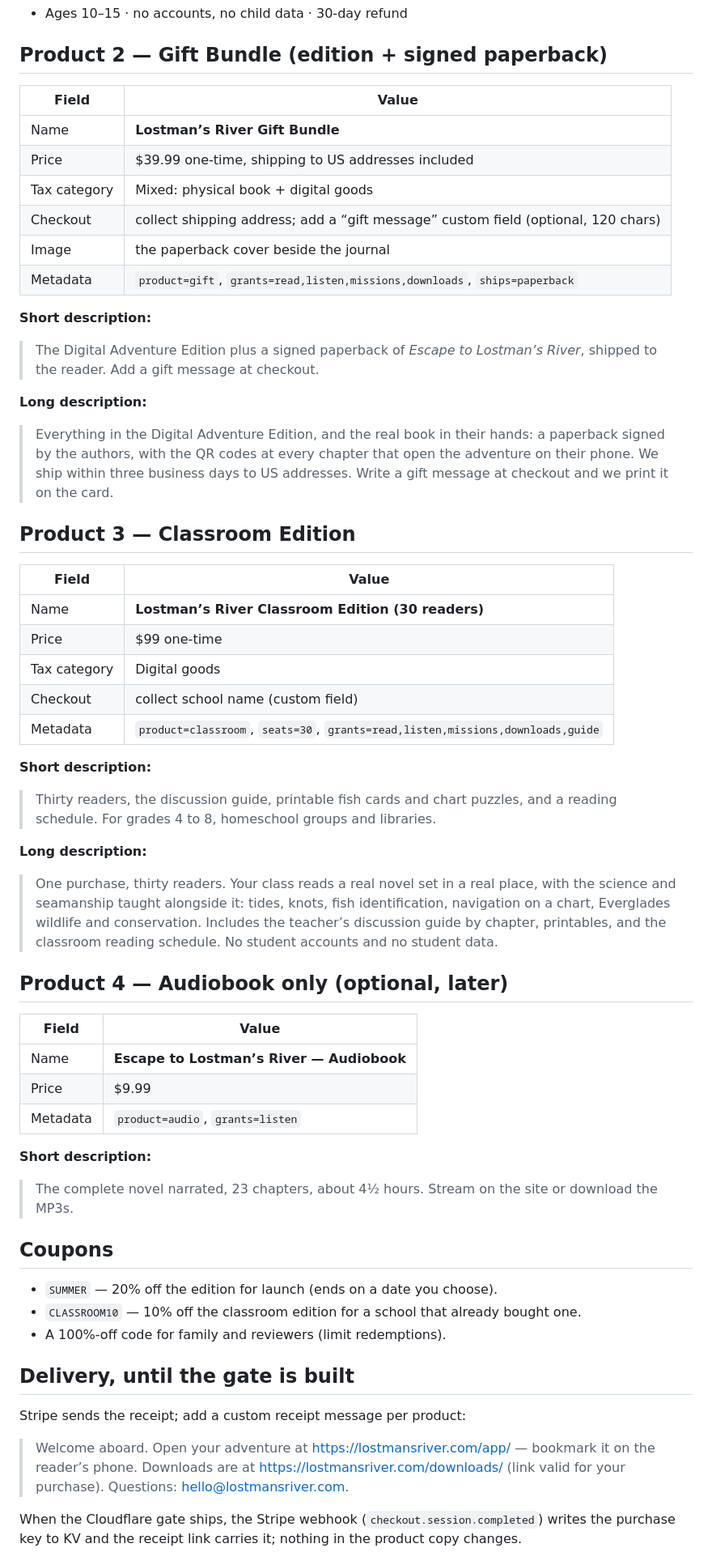
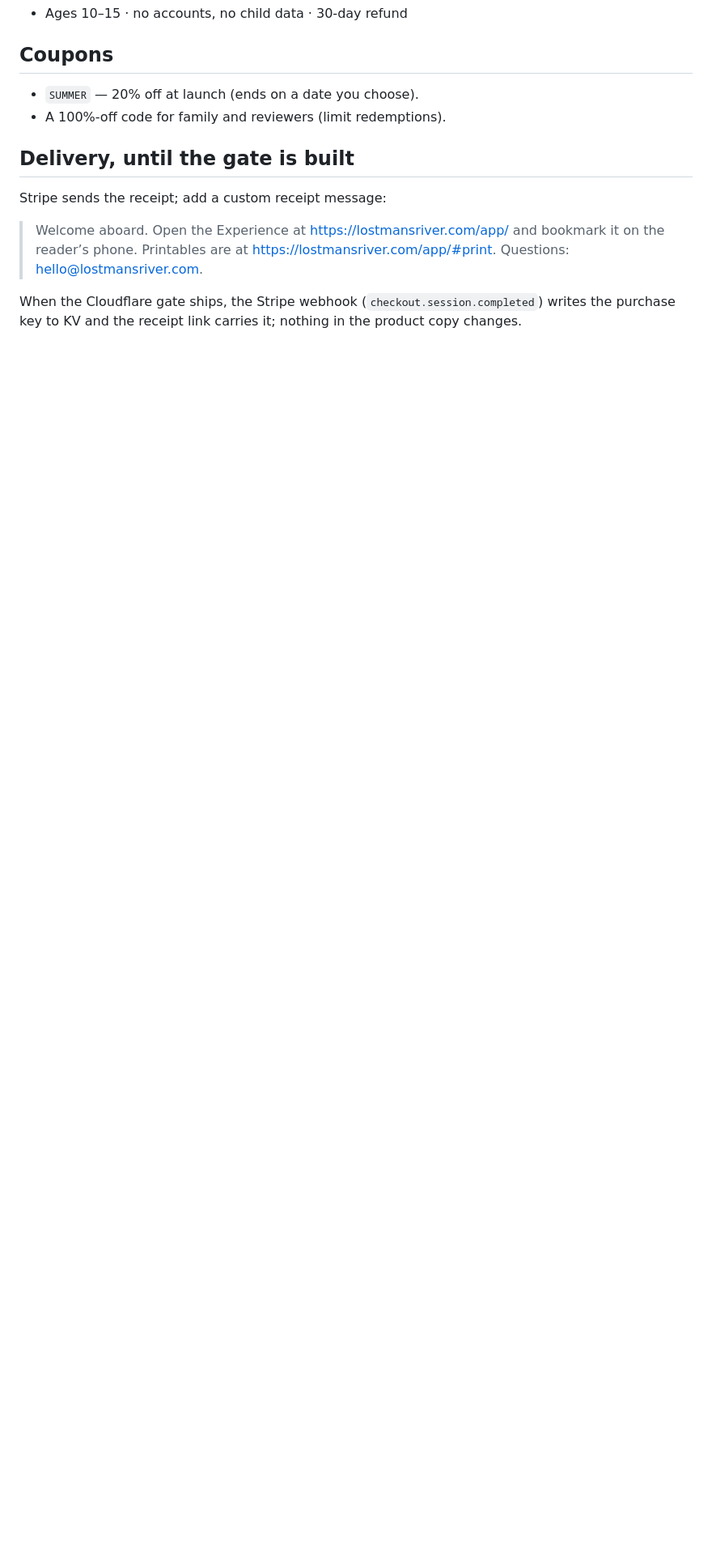
Before and after one commit to mckillopcreative/lostmans-river-companion, a Markdown page: docs/STRIPE-PRODUCTS.md, the part around one of its changes. Shown at 81% size. GitHub-like rendering; blank space fills up the shorter version.

Commit message:
Docs: one product in Stripe (paperback as an add-on), and the off-screen plan: field missions, summer logbook, printables, ad angle
Co-Authored-By: Claude Fable 5.1 <noreply@anthropic.com>

```diff
--- a/docs/STRIPE-PRODUCTS.md
+++ b/docs/STRIPE-PRODUCTS.md
@@ -47,60 +50,15 @@
 - Ages 10–15 · no accounts, no child data · 30-day refund
-
-## Product 2 — Gift Bundle (edition + signed paperback)
-
-| Field | Value |
-|---|---|
-| Name | **Lostman’s River Gift Bundle** |
-| Price | $39.99 one-time, shipping to US addresses included |
-| Tax category | Mixed: physical book + digital goods |
-| Checkout | collect shipping address; add a “gift message” custom field (optional, 120 chars) |
-| Image | the paperback cover beside the journal |
-| Metadata | `product=gift`, `grants=read,listen,missions,downloads`, `ships=paperback` |
-
-**Short description:**
-> The Digital Adventure Edition plus a signed paperback of *Escape to Lostman’s River*, shipped to the reader. Add a gift message at checkout.
-
-**Long description:**
-> Everything in the Digital Adventure Edition, and the real book in their hands: a paperback signed by the authors, with the QR codes at every chapter that open the adventure on their phone. We ship within three business days to US addresses. Write a gift message at checkout and we print it on the card.
-
-## Product 3 — Classroom Edition
-
-| Field | Value |
-|---|---|
-| Name | **Lostman’s River Classroom Edition (30 readers)** |
-| Price | $99 one-time |
-| Tax category | Digital goods |
-| Checkout | collect school name (custom field) |
-| Metadata | `product=classroom`, `seats=30`, `grants=read,listen,missions,downloads,guide` |
-
-**Short description:**
-> Thirty readers, the discussion guide, printable fish cards and chart puzzles, and a reading schedule. For grades 4 to 8, homeschool groups and libraries.
-
-**Long description:**
-> One purchase, thirty readers. Your class reads a real novel set in a real place, with the science and seamanship taught alongside it: tides, knots, fish identification, navigation on a chart, Everglades wildlife and conservation. Includes the teacher’s discussion guide by chapter, printables, and the classroom reading schedule. No student accounts and no student data.
-
-## Product 4 — Audiobook only (optional, later)
-
-| Field | Value |
-|---|---|
-| Name | **Escape to Lostman’s River — Audiobook** |
-| Price | $9.99 |
-| Metadata | `product=audio`, `grants=listen` |
-
-**Short description:**
-> The complete novel narrated, 23 chapters, about 4½ hours. Stream on the site or download the MP3s.
 
 ## Coupons
 
-- `SUMMER` — 20% off the edition for launch (ends on a date you choose).
-- `CLASSROOM10` — 10% off the classroom edition for a school that already bought one.
+- `SUMMER` — 20% off at launch (ends on a date you choose).
 - A 100%-off code for family and reviewers (limit redemptions).
 
 ## Delivery, until the gate is built
 
-Stripe sends the receipt; add a custom receipt message per product:
+Stripe sends the receipt; add a custom receipt message:
 
-> Welcome aboard. Open your adventure at https://lostmansriver.com/app/ — bookmark it on the reader’s phone. Downloads are at https://lostmansriver.com/downloads/ (link valid for your purchase). Questions: hello@lostmansriver.com.
+> Welcome aboard. Open the Experience at https://lostmansriver.com/app/ and bookmark it on the reader’s phone. Printables are at https://lostmansriver.com/app/#print. Questions: hello@lostmansriver.com.
 
 When the Cloudflare gate ships, the Stripe webhook (`checkout.session.completed`) writes the purchase key to KV and the receipt link carries it; nothing in the product copy changes.
 
```
Also changed, not shown: other parts of docs/STRIPE-PRODUCTS.md (+32 -19 lines), docs/DIGITAL-EDITION-PLAN.md (+52 -0 lines).
